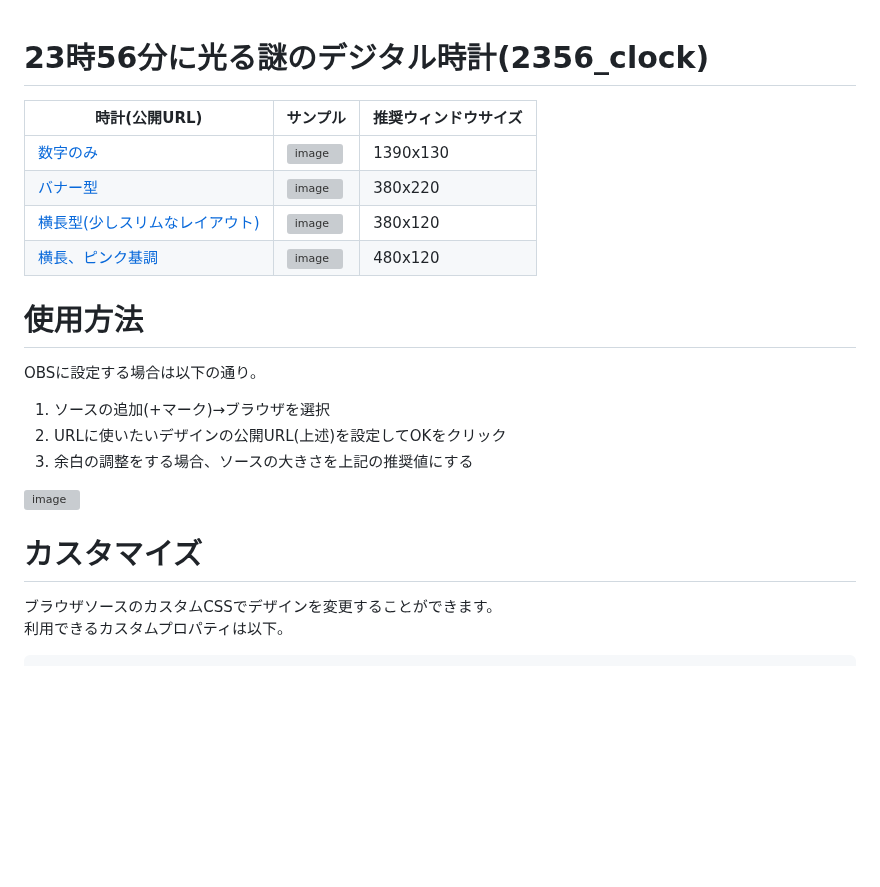
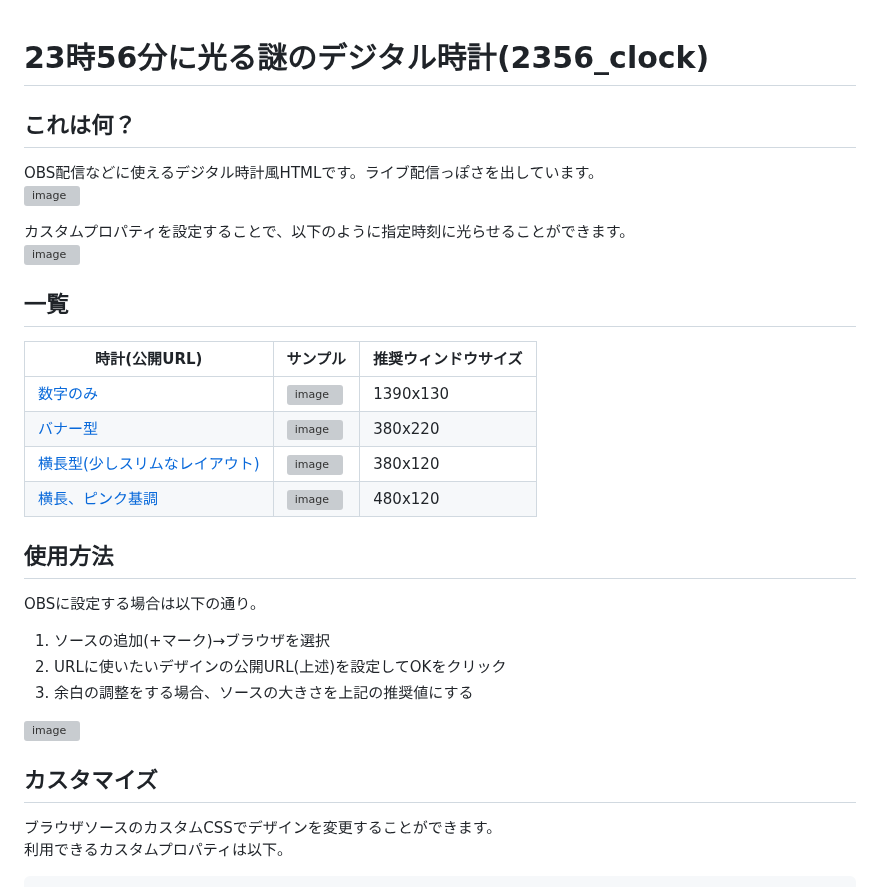
Before and after one commit to dj-kata/obs_misc, a Markdown page: 2356_clock/README.md, the part around the change. Rendered like a GitHub page; blank space fills up the shorter version; grey boxes are pictures that could not be loaded.

````diff
--- a/2356_clock/README.md
+++ b/2356_clock/README.md
@@ -1,4 +1,12 @@
 # 23時56分に光る謎のデジタル時計(2356_clock)
+## これは何？
+OBS配信などに使えるデジタル時計風HTMLです。ライブ配信っぽさを出しています。
+<img width="238" height="131" alt="image" src="https://github.com/user-attachments/assets/54153964-113a-4cdf-adf3-beda7d14713e" />
+
+カスタムプロパティを設定することで、以下のように指定時刻に光らせることができます。
+<img width="236" height="134" alt="image" src="https://github.com/user-attachments/assets/4e751dba-a6c0-486e-a0b5-49347c70aeec" />
+
+## 一覧
 |時計(公開URL)|サンプル|推奨ウィンドウサイズ|
 |-|-|-|
 |[数字のみ](https://dj-kata.github.io/obs_misc/2356_clock/index.html)|<img height="70" alt="image" src="https://github.com/user-attachments/assets/fc996677-5671-410f-8f05-661fd3dfa629" />|1390x130|
@@ -6,14 +14,14 @@
 |[横長型(少しスリムなレイアウト)](https://dj-kata.github.io/obs_misc/2356_clock/cyber_slim.html)|<img width="236" height="80" alt="image" src="https://github.com/user-attachments/assets/1b4d9adc-205b-41c3-ab59-262256aec81a" />|380x120|
 |[横長、ピンク基調](https://dj-kata.github.io/obs_misc/2356_clock/pink.html)|<img height="80" alt="image" src="https://github.com/user-attachments/assets/f377d5c4-3038-4a3a-a095-125edde8914f" />|480x120|
 
-# 使用方法
+## 使用方法
 OBSに設定する場合は以下の通り。
 1. ソースの追加(+マーク)→ブラウザを選択
 2. URLに使いたいデザインの公開URL(上述)を設定してOKをクリック
 3. 余白の調整をする場合、ソースの大きさを上記の推奨値にする
 <img width="730" height="859" alt="image" src="https://github.com/user-attachments/assets/b1f8a4b4-e794-4b62-b7b7-20ceb2c393b8" />
 
-# カスタマイズ
+## カスタマイズ
 ブラウザソースのカスタムCSSでデザインを変更することができます。
 利用できるカスタムプロパティは以下。
 ```css
````
